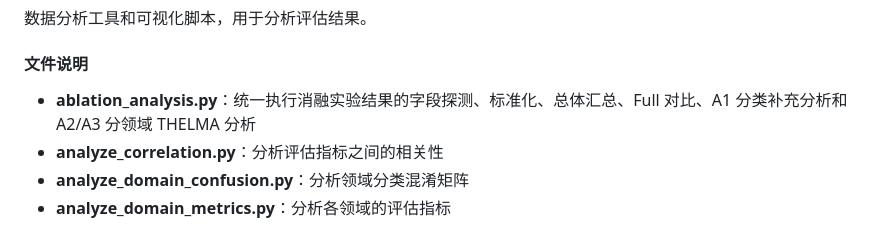
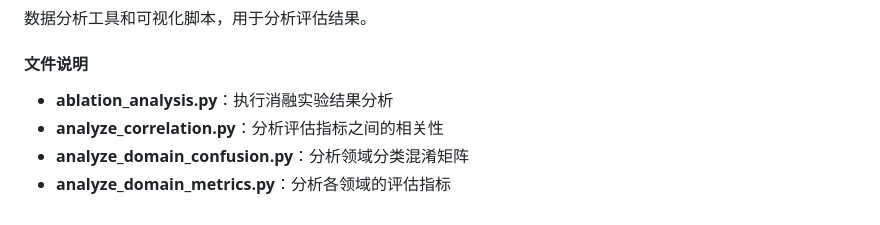
Before and after one commit to F-crystal/DeepSea-QA-System, a Markdown page: README.md, the part around the change. Rendered like a GitHub page.

```diff
--- a/README.md
+++ b/README.md
@@ -182,7 +182,7 @@ python -m deepsea_qa.run.run_eval_pipeline \
 
 #### 文件说明
 
-- **ablation\_analysis.py**：统一执行消融实验结果的字段探测、标准化、总体汇总、Full 对比、A1 分类补充分析和 A2/A3 分领域 THELMA 分析
+- **ablation\_analysis.py**：执行消融实验结果分析
 - **analyze\_correlation.py**：分析评估指标之间的相关性
 - **analyze\_domain\_confusion.py**：分析领域分类混淆矩阵
 - **analyze\_domain\_metrics.py**：分析各领域的评估指标
```
